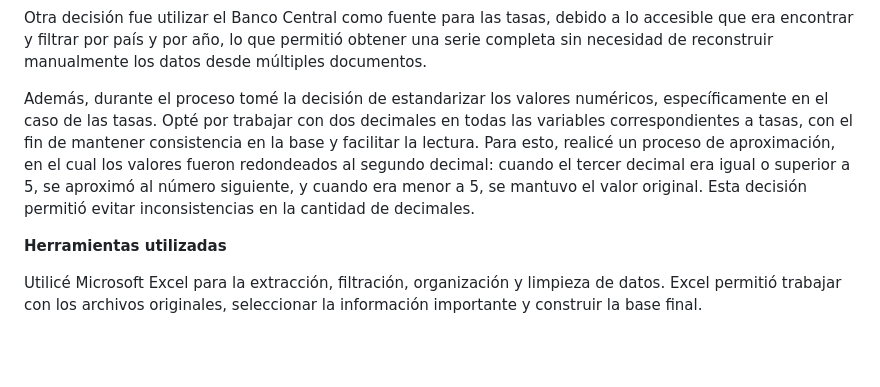
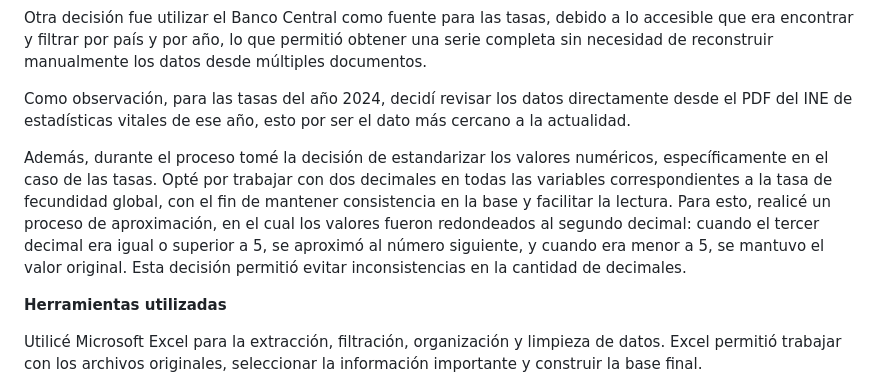
Before and after one commit to emiliavalenzuela/repo_proyecto_equipo-natalidad, a Markdown page: entrega_02/Valenzuela_integrante_01_natalidad_database_01/README.md, the part around the change. Drawn GitHub-style; blank space fills up the shorter version.

```diff
--- a/entrega_02/Valenzuela_integrante_01_natalidad_database_01/README.md
+++ b/entrega_02/Valenzuela_integrante_01_natalidad_database_01/README.md
@@ -21,7 +21,9 @@ También decidí construir una base simplificada, incluyendo las variables neces
 
 Otra decisión fue utilizar el Banco Central como fuente para las tasas, debido a lo accesible que era encontrar y filtrar por país y por año, lo que permitió obtener una serie completa sin necesidad de reconstruir manualmente los datos desde múltiples documentos.
 
-Además, durante el proceso tomé la decisión de estandarizar los valores numéricos, específicamente en el caso de las tasas. Opté por trabajar con dos decimales en todas las variables correspondientes a tasas, con el fin de mantener consistencia en la base y facilitar la lectura. Para esto, realicé un proceso de aproximación, en el cual los valores fueron redondeados al segundo decimal: cuando el tercer decimal era igual o superior a 5, se aproximó al número siguiente, y cuando era menor a 5, se mantuvo el valor original. Esta decisión permitió evitar inconsistencias en la cantidad de decimales.
+Como observación, para las tasas del año 2024, decidí revisar los datos directamente desde el PDF del INE de estadísticas vitales de ese año, esto por ser el dato más cercano a la actualidad.
+
+Además, durante el proceso tomé la decisión de estandarizar los valores numéricos, específicamente en el caso de las tasas. Opté por trabajar con dos decimales en todas las variables correspondientes a la tasa de fecundidad global, con el fin de mantener consistencia en la base y facilitar la lectura. Para esto, realicé un proceso de aproximación, en el cual los valores fueron redondeados al segundo decimal: cuando el tercer decimal era igual o superior a 5, se aproximó al número siguiente, y cuando era menor a 5, se mantuvo el valor original. Esta decisión permitió evitar inconsistencias en la cantidad de decimales.
 
 **Herramientas utilizadas**
 
```
